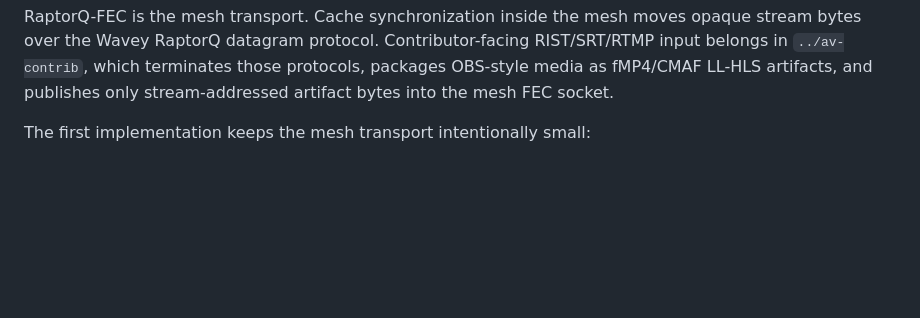
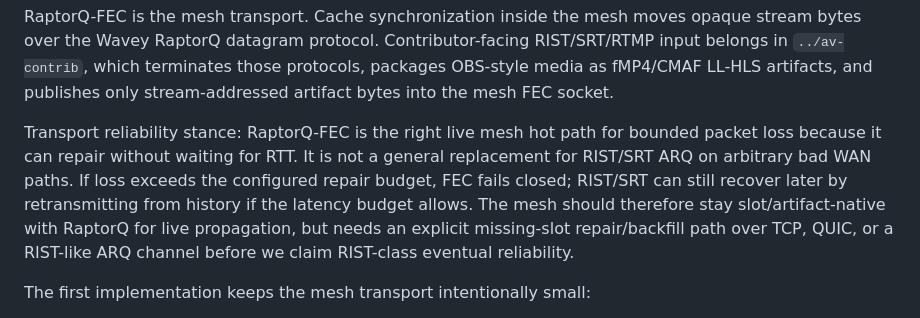
Before and after one commit to wavey-ai/av-mesh, a Markdown page: README.md, the part around the change. GitHub-like rendering; blank space fills up the shorter version.

Commit message:
Document mesh transport reliability stance

```diff
--- a/README.md
+++ b/README.md
@@ -13,6 +13,15 @@ opaque stream bytes over the Wavey RaptorQ datagram protocol. Contributor-facing
 RIST/SRT/RTMP input belongs in `../av-contrib`, which terminates those
 protocols, packages OBS-style media as fMP4/CMAF LL-HLS artifacts, and publishes
 only stream-addressed artifact bytes into the mesh FEC socket.
+
+Transport reliability stance: RaptorQ-FEC is the right live mesh hot path for
+bounded packet loss because it can repair without waiting for RTT. It is not a
+general replacement for RIST/SRT ARQ on arbitrary bad WAN paths. If loss exceeds
+the configured repair budget, FEC fails closed; RIST/SRT can still recover later
+by retransmitting from history if the latency budget allows. The mesh should
+therefore stay slot/artifact-native with RaptorQ for live propagation, but needs
+an explicit missing-slot repair/backfill path over TCP, QUIC, or a RIST-like ARQ
+channel before we claim RIST-class eventual reliability.
 
 The first implementation keeps the mesh transport intentionally small:
 
```
